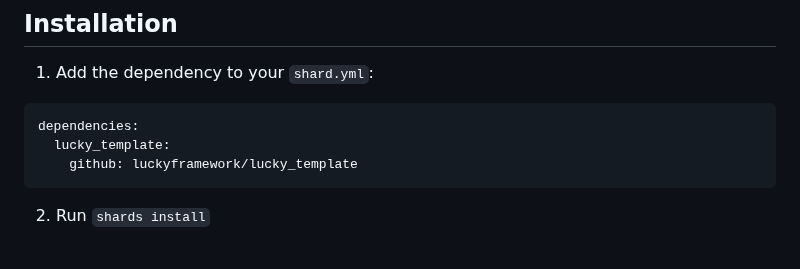
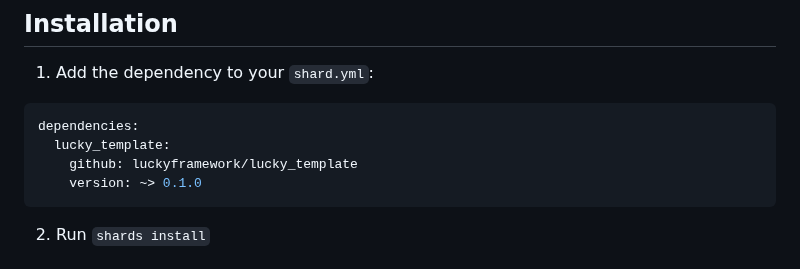
Before and after one commit to luckyframework/lucky_template, a Markdown page: README.md, the part around the change. GitHub-like rendering.

Commit message:
release: 0.1.0

````diff
--- a/README.md
+++ b/README.md
@@ -20,6 +20,7 @@
   dependencies:
     lucky_template:
       github: luckyframework/lucky_template
+      version: ~> 0.1.0
   ```
 
 2. Run `shards install`
````
